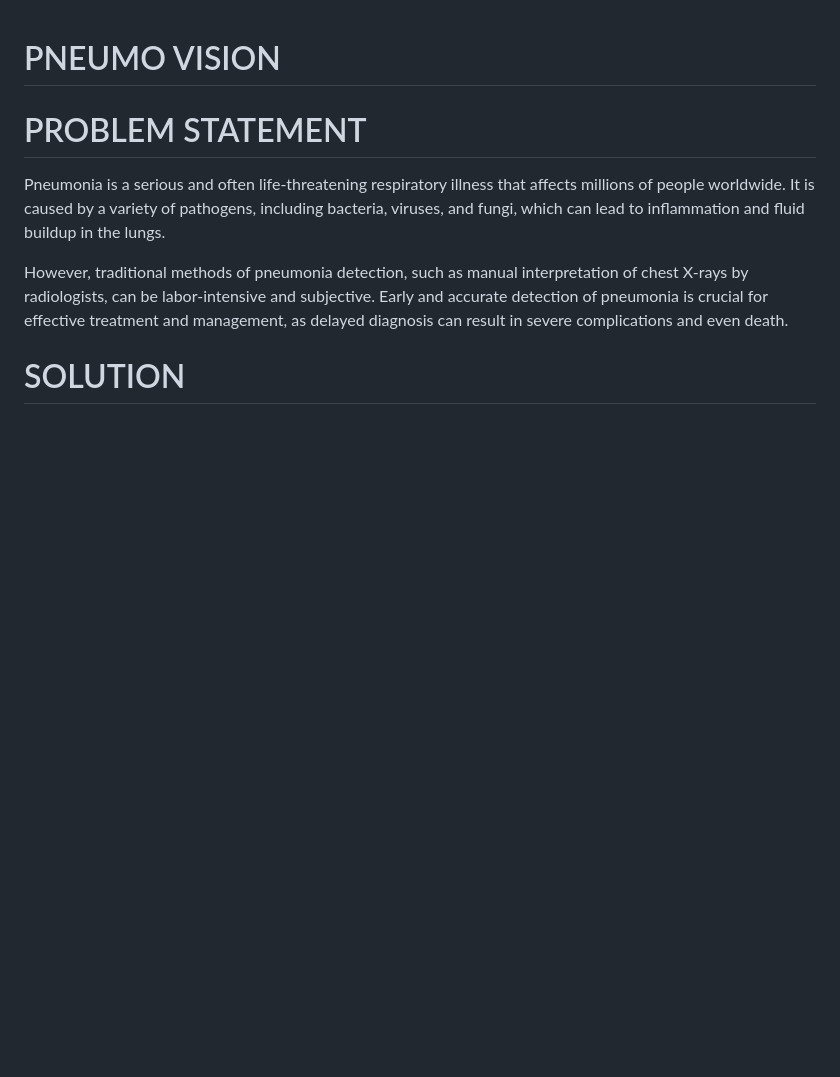
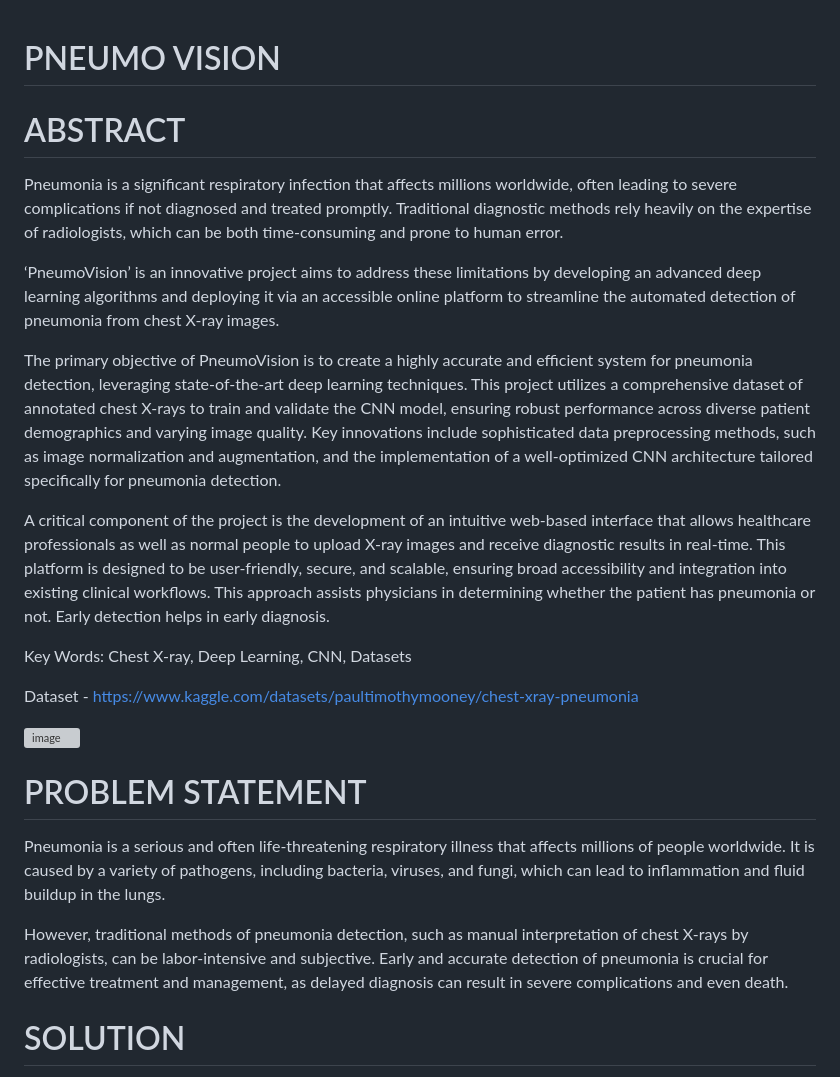
Before and after one commit to raksha152003/PneumoVision, a Markdown page: README.md, the part around the change. Drawn GitHub-style; blank space fills up the shorter version; grey boxes are pictures that could not be loaded.

```diff
--- a/README.md
+++ b/README.md
@@ -1,4 +1,35 @@
 # PNEUMO VISION
+
+# ABSTRACT
+Pneumonia is a significant respiratory infection that affects millions worldwide, often leading to
+severe complications if not diagnosed and treated promptly. Traditional diagnostic methods rely
+heavily on the expertise of radiologists, which can be both time-consuming and prone to human
+error.
+
+‘PneumoVision’ is an innovative project aims to address these limitations by developing an
+advanced deep learning algorithms and deploying it via an accessible online platform to streamline
+the automated detection of pneumonia from chest X-ray images.
+
+The primary objective of PneumoVision is to create a highly accurate and efficient system for
+pneumonia detection, leveraging state-of-the-art deep learning techniques. This project utilizes a
+comprehensive dataset of annotated chest X-rays to train and validate the CNN model, ensuring
+robust performance across diverse patient demographics and varying image quality. Key
+innovations include sophisticated data preprocessing methods, such as image normalization and
+augmentation, and the implementation of a well-optimized CNN architecture tailored specifically
+for pneumonia detection.
+
+A critical component of the project is the development of an intuitive web-based interface that
+allows healthcare professionals as well as normal people to upload X-ray images and receive
+diagnostic results in real-time. This platform is designed to be user-friendly, secure, and scalable,
+ensuring broad accessibility and integration into existing clinical workflows. This approach assists
+physicians in determining whether the patient has pneumonia or not. Early detection helps in early
+diagnosis.
+
+Key Words: Chest X-ray, Deep Learning, CNN, Datasets
+
+Dataset - https://www.kaggle.com/datasets/paultimothymooney/chest-xray-pneumonia
+
+![image](https://github.com/user-attachments/assets/11a985a2-7cd0-432d-bed4-10e2689eb019)
 
 # PROBLEM STATEMENT
 Pneumonia is a serious and often life-threatening respiratory illness that affects millions of people
```
